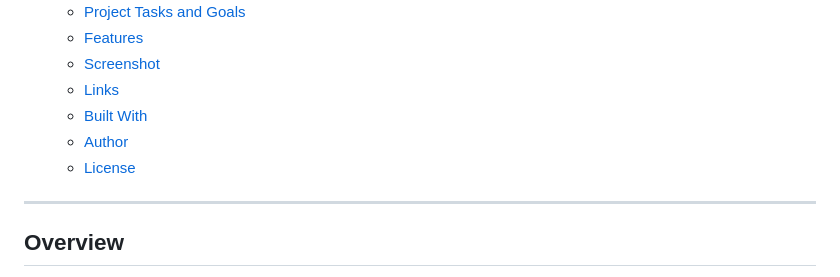
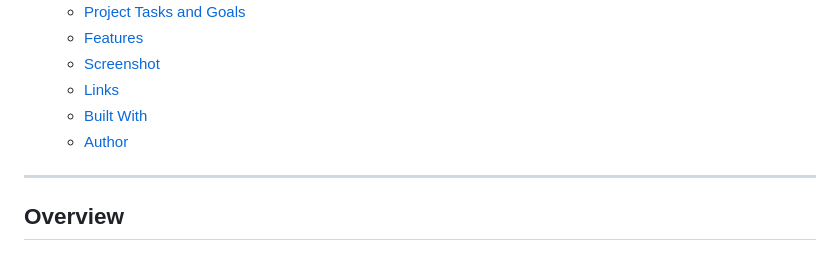
Before and after one commit to AxinitM/Fix-a-Broken-Version-of-a-Responsive-Website-, a Markdown page: README.md, the part around the change. Rendered like a GitHub page.

```diff
--- a/README.md
+++ b/README.md
@@ -17,7 +17,6 @@ The goal of this project was to debug, fix, and improve a broken responsive webs
   - [Links](#links)
   - [Built With](#built-with)
   - [Author](#author)
-  - [License](#license)
 
 ---
 
```
